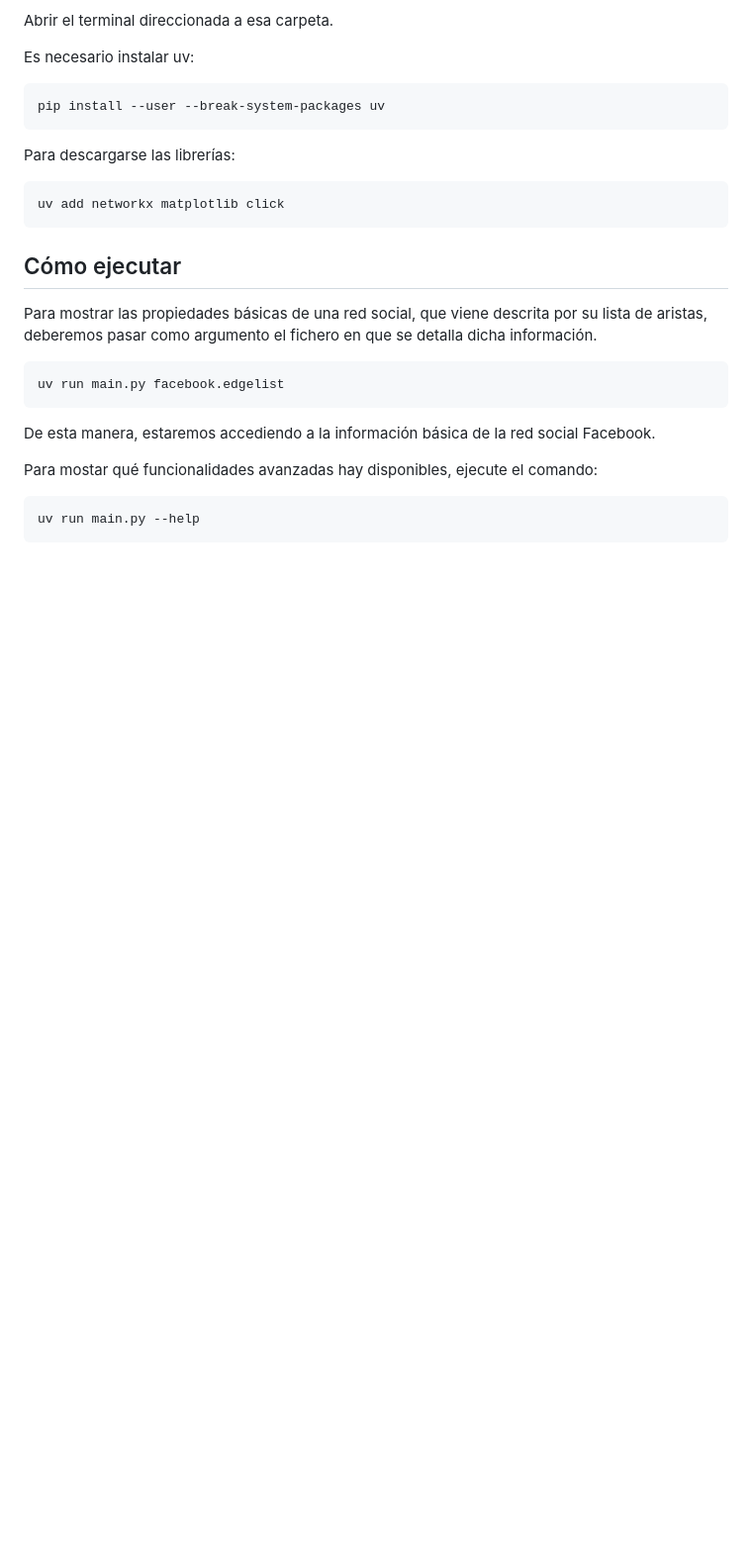
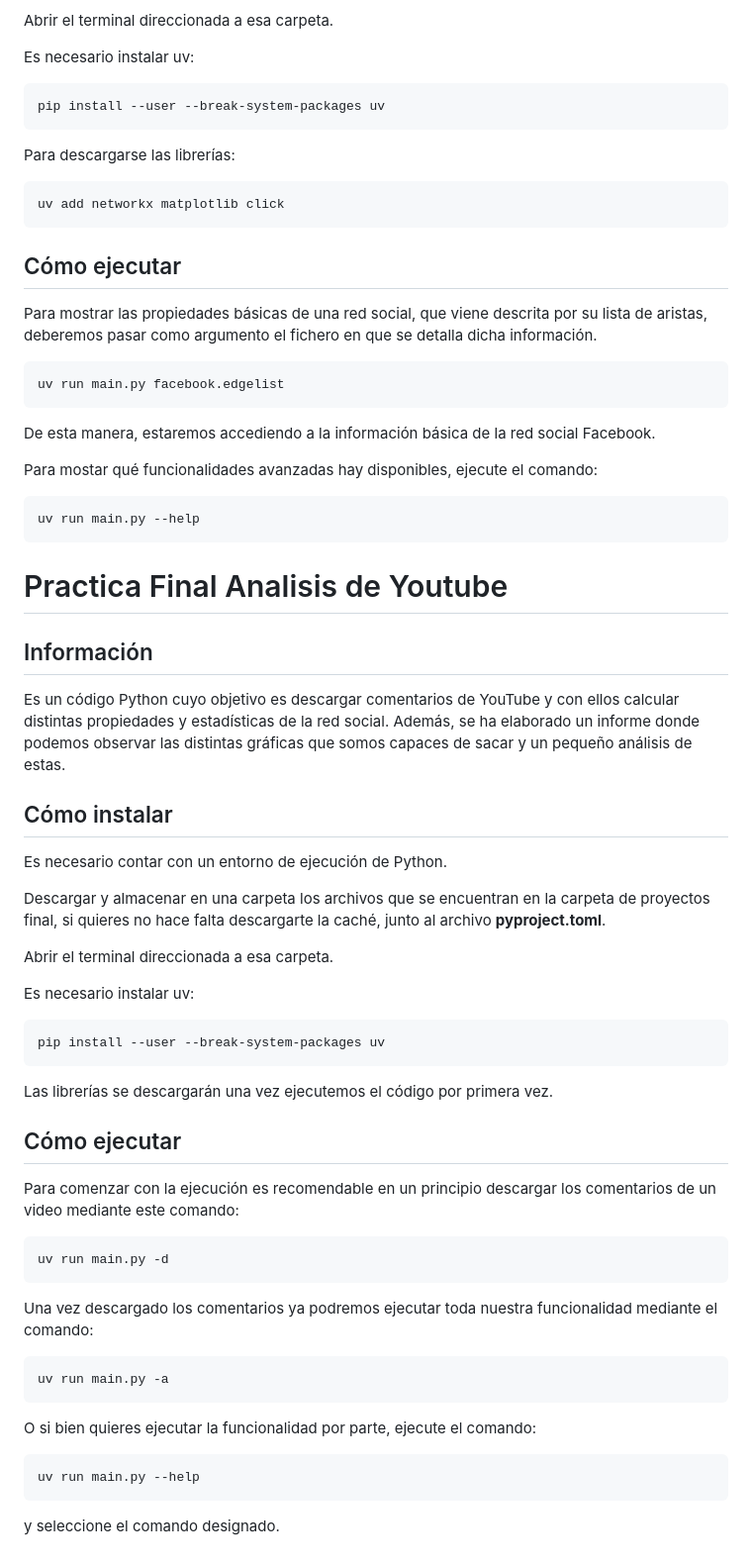
Before and after one commit to Allera01/fdi-soc-BRO, a Markdown page: README.md, the part around the change. Shown at 99% size. Rendered like a GitHub page; blank space fills up the shorter version.

```diff
--- a/README.md
+++ b/README.md
@@ -125,3 +125,39 @@ Para mostar qué funcionalidades avanzadas hay disponibles, ejecute el comando:
 ~~~
 uv run main.py --help
 ~~~
+
+# Practica Final Analisis de Youtube
+
+## Información
+Es un código Python cuyo objetivo es descargar comentarios de YouTube y con ellos calcular distintas propiedades y estadísticas de la red social. Además, se ha elaborado un informe donde podemos observar las distintas gráficas que somos capaces de sacar y un pequeño análisis de estas.
+
+## Cómo instalar
+Es necesario contar con un entorno de ejecución de Python.
+
+Descargar y almacenar en una carpeta los archivos que se encuentran en la carpeta de proyectos final, si quieres no hace falta descargarte la caché, junto al archivo **pyproject.toml**.
+
+Abrir el terminal direccionada a esa carpeta.
+
+Es necesario instalar uv:
+~~~
+pip install --user --break-system-packages uv
+~~~
+
+Las librerías se descargarán  una vez ejecutemos el código por primera vez.
+
+## Cómo ejecutar
+Para comenzar con la ejecución es recomendable en un principio descargar los comentarios de un video mediante este comando:
+~~~
+uv run main.py -d
+~~~
+
+Una vez descargado los comentarios ya podremos ejecutar toda nuestra funcionalidad mediante el comando:
+~~~
+uv run main.py -a
+~~~
+
+O si bien quieres ejecutar la funcionalidad por parte, ejecute el comando:
+~~~
+uv run main.py --help
+~~~
+y seleccione el comando designado.
```
